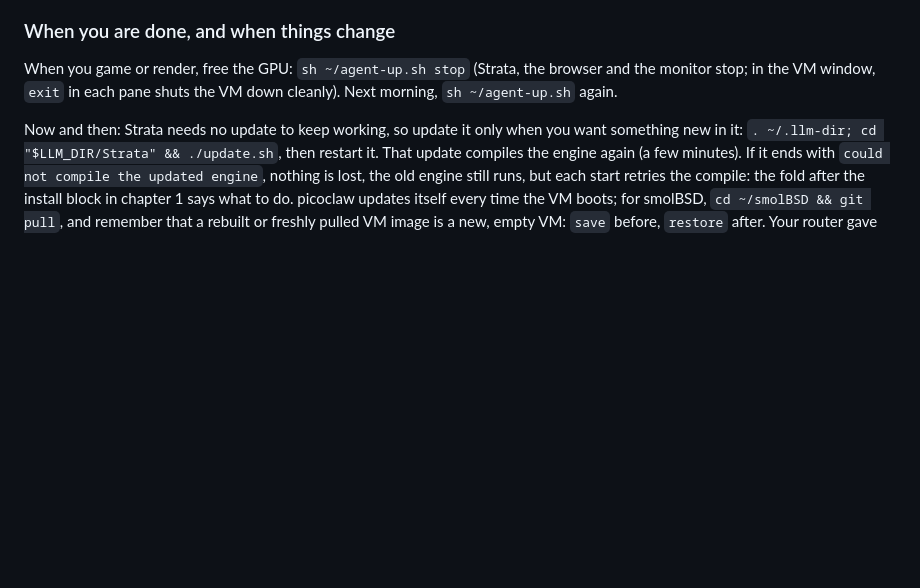
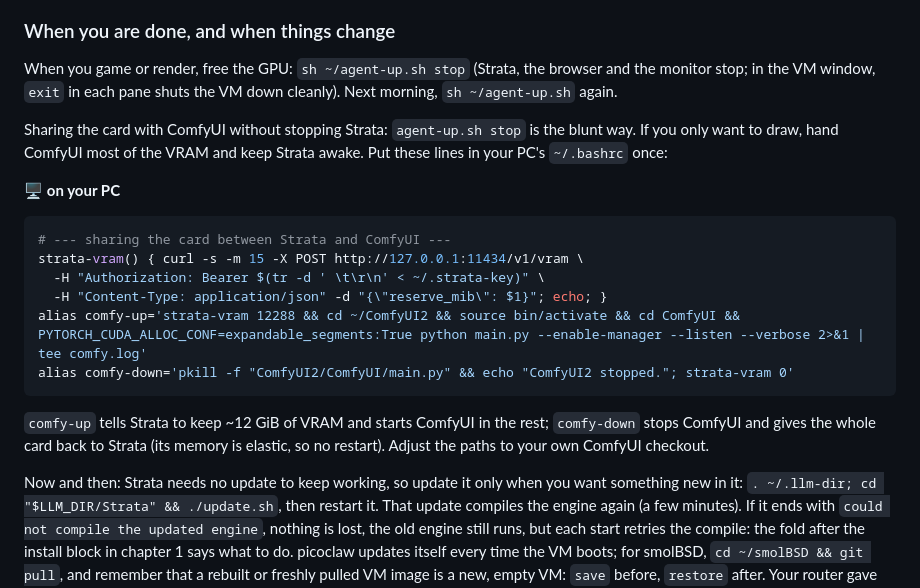
Before and after one commit to jbhauchard/domino, a Markdown page: fully_local_agent.md, the part around the change. GitHub-like rendering; blank space fills up the shorter version.

Commit message:
Add Strata/ComfyUI VRAM-sharing aliases (comfy-up/comfy-down)

````diff
--- a/fully_local_agent.md
+++ b/fully_local_agent.md
@@ -1504,6 +1504,21 @@ A few habits that keep it safe: put in the shared folder only what the VM may se
 
 When you game or render, free the GPU: `sh ~/agent-up.sh stop` (Strata, the browser and the monitor stop; in the VM window, `exit` in each pane shuts the VM down cleanly). Next morning, `sh ~/agent-up.sh` again.
 
+Sharing the card with ComfyUI without stopping Strata: `agent-up.sh stop` is the blunt way. If you only want to draw, hand ComfyUI most of the VRAM and keep Strata awake. Put these lines in your PC's `~/.bashrc` once:
+
+🖥️ **on your PC**
+
+```shell
+# --- sharing the card between Strata and ComfyUI ---
+strata-vram() { curl -s -m 15 -X POST http://127.0.0.1:11434/v1/vram \
+  -H "Authorization: Bearer $(tr -d ' \t\r\n' < ~/.strata-key)" \
+  -H "Content-Type: application/json" -d "{\"reserve_mib\": $1}"; echo; }
+alias comfy-up='strata-vram 12288 && cd ~/ComfyUI2 && source bin/activate && cd ComfyUI && PYTORCH_CUDA_ALLOC_CONF=expandable_segments:True python main.py --enable-manager --listen --verbose 2>&1 | tee comfy.log'
+alias comfy-down='pkill -f "ComfyUI2/ComfyUI/main.py" && echo "ComfyUI2 stopped."; strata-vram 0'
+```
+
+`comfy-up` tells Strata to keep ~12 GiB of VRAM and starts ComfyUI in the rest; `comfy-down` stops ComfyUI and gives the whole card back to Strata (its memory is elastic, so no restart). Adjust the paths to your own ComfyUI checkout.
+
 Now and then: Strata needs no update to keep working, so update it only when you want something new in it: `. ~/.llm-dir; cd "$LLM_DIR/Strata" && ./update.sh`, then restart it. That update compiles the engine again (a few minutes). If it ends with `could not compile the updated engine`, nothing is lost, the old engine still runs, but each start retries the compile: the fold after the install block in chapter 1 says what to do. picoclaw updates itself every time the VM boots; for smolBSD, `cd ~/smolBSD && git pull`, and remember that a rebuilt or freshly pulled VM image is a new, empty VM: `save` before, `restore` after. Your router gave your PC another address? Chapter 1's check block prints it, and chapter 3's block takes it.
 
 ---
````
